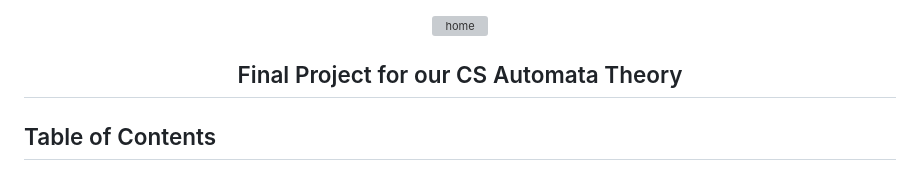
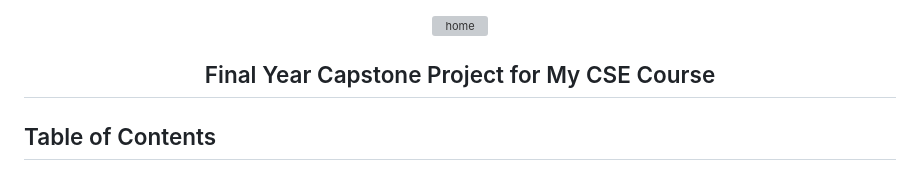
Before and after one commit to melexx4/MCQ-GEN, a Markdown page: README.md, the part around the change. Drawn GitHub-style; grey boxes are pictures that could not be loaded.

```diff
--- a/README.md
+++ b/README.md
@@ -2,7 +2,7 @@
    <img width="70%" src="https://github.com/melexx4/MCQ-GEN/blob/main/static/images/logo.png" alt="home"/>
 </p>
 
-<h2 align = "center">Final Project for our CS Automata Theory</h2>
+<h2 align = "center">Final Year Capstone Project for My CSE Course</h2>
 
 ## Table of Contents
   <summary>Table of Contents</summary>
```
